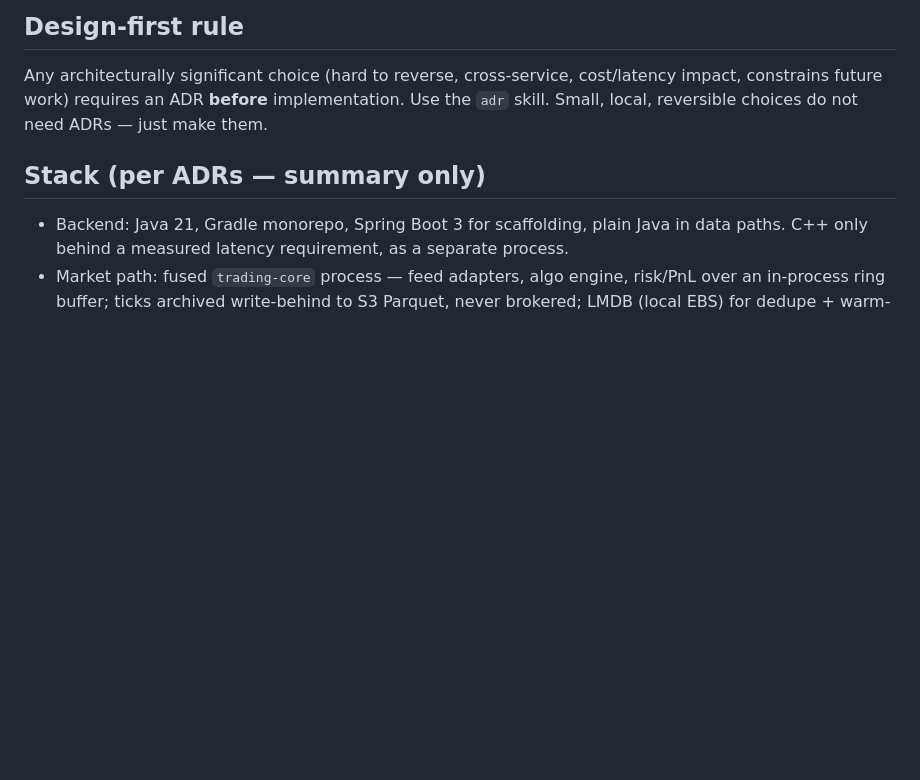
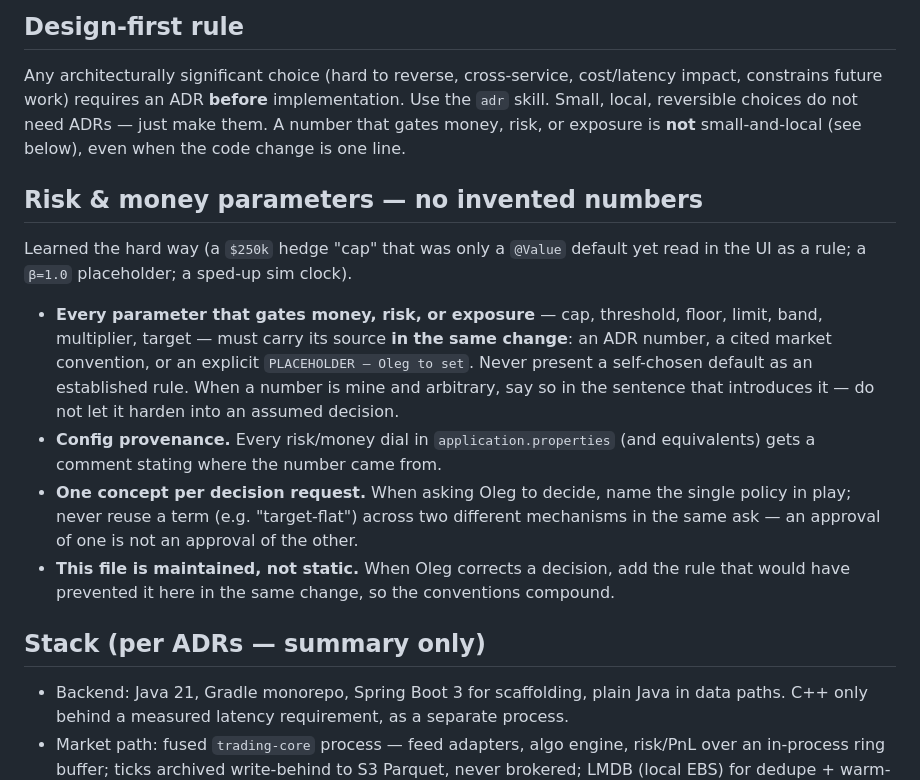
Before and after one commit to teoleg/jethro, a Markdown page: CLAUDE.md, the part around the change. Rendered like a GitHub page; blank space fills up the shorter version.

Commit message:
docs: add risk/money-parameter rules to CLAUDE.md
Capture the lessons from the $250k hedge "cap" (a @Value default that read as
a rule), the beta=1.0 placeholder, and the sped-up sim clock: no invented
risk/money numbers without a stated source, config provenance, one concept per
decision request, and keep this file maintained when a decision is corrected.

Co-Authored-By: Claude <noreply@anthropic.com>
Claude-Session: https://claude.ai/code/session_01GqJXPgg8rxagZMYZTnrRqo

```diff
--- a/CLAUDE.md
+++ b/CLAUDE.md
@@ -16,7 +16,27 @@ risk/PnL per book, with a monitoring UI. Owner: Oleg (strong Java/C++, backend-f
 
 Any architecturally significant choice (hard to reverse, cross-service, cost/latency
 impact, constrains future work) requires an ADR **before** implementation. Use the
-`adr` skill. Small, local, reversible choices do not need ADRs — just make them.
+`adr` skill. Small, local, reversible choices do not need ADRs — just make them. A number
+that gates money, risk, or exposure is **not** small-and-local (see below), even when the
+code change is one line.
+
+## Risk & money parameters — no invented numbers
+
+Learned the hard way (a `$250k` hedge "cap" that was only a `@Value` default yet read in
+the UI as a rule; a `β=1.0` placeholder; a sped-up sim clock).
+
+- **Every parameter that gates money, risk, or exposure** — cap, threshold, floor, limit,
+  band, multiplier, target — must carry its source **in the same change**: an ADR number, a
+  cited market convention, or an explicit `PLACEHOLDER — Oleg to set`. Never present a
+  self-chosen default as an established rule. When a number is mine and arbitrary, say so in
+  the sentence that introduces it — do not let it harden into an assumed decision.
+- **Config provenance.** Every risk/money dial in `application.properties` (and equivalents)
+  gets a comment stating where the number came from.
+- **One concept per decision request.** When asking Oleg to decide, name the single policy
+  in play; never reuse a term (e.g. "target-flat") across two different mechanisms in the
+  same ask — an approval of one is not an approval of the other.
+- **This file is maintained, not static.** When Oleg corrects a decision, add the rule that
+  would have prevented it here in the same change, so the conventions compound.
 
 ## Stack (per ADRs — summary only)
 
```
